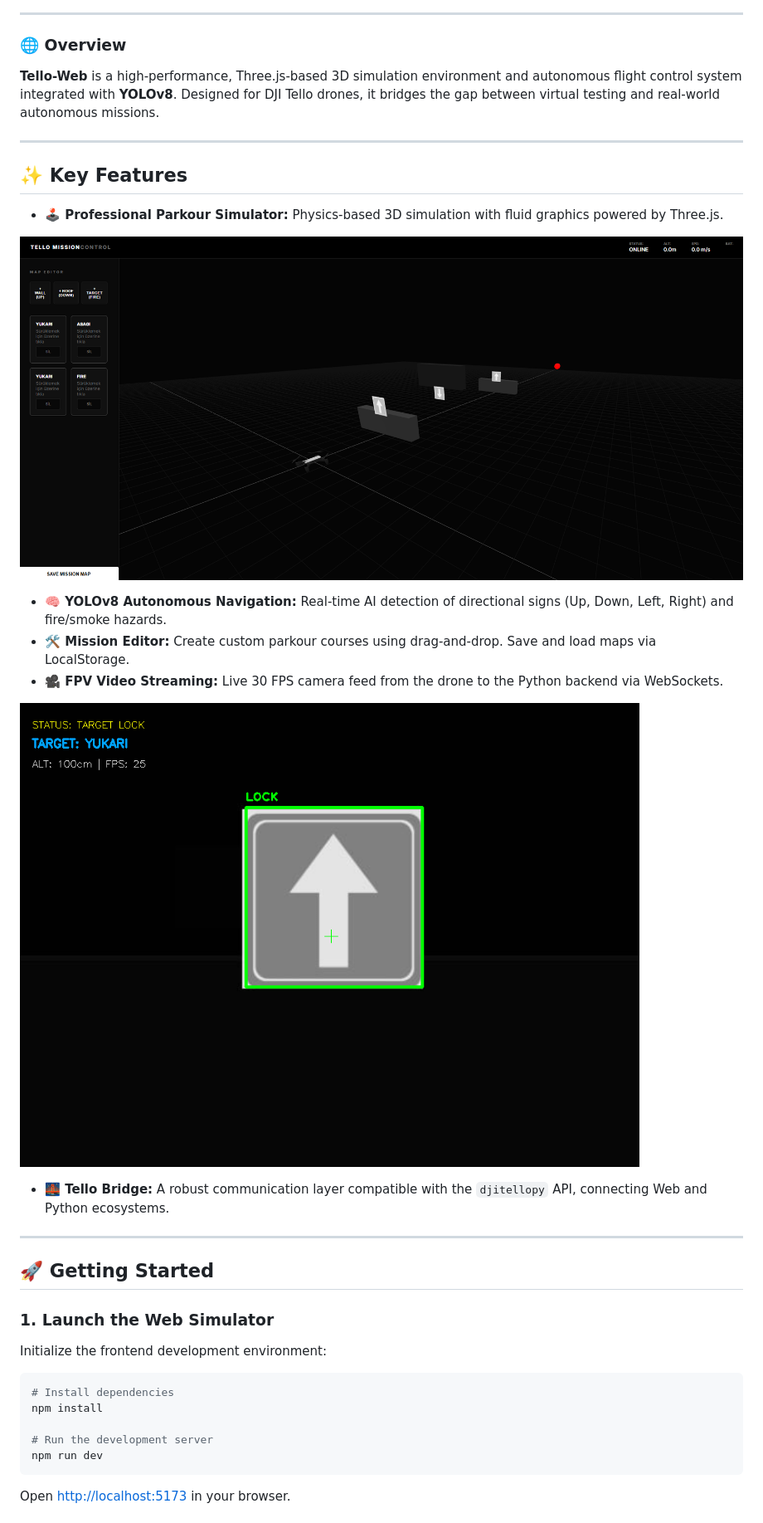
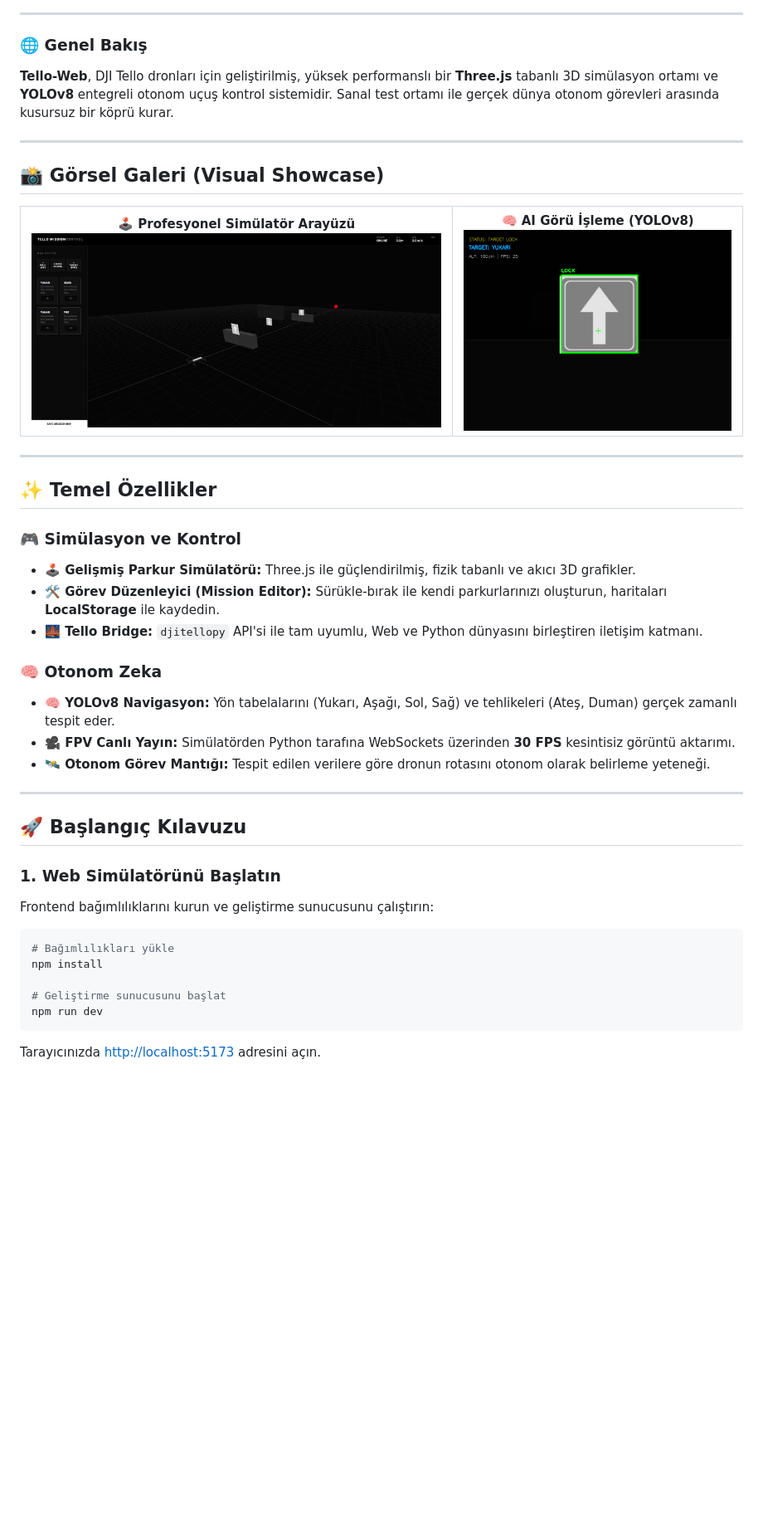
Before and after one commit to Leansxd/tello-web, a Markdown page: README.md, the part around one of its changes. Shown at 83% size. Rendered like a GitHub page; blank space fills up the shorter version.

````diff
--- a/README.md
+++ b/README.md
@@ -9,37 +12,54 @@
 
 ---
 
-### 🌐 Overview
-**Tello-Web** is a high-performance, Three.js-based 3D simulation environment and autonomous flight control system integrated with **YOLOv8**. Designed for DJI Tello drones, it bridges the gap between virtual testing and real-world autonomous missions.
+### 🌐 Genel Bakış
+**Tello-Web**, DJI Tello dronları için geliştirilmiş, yüksek performanslı bir **Three.js** tabanlı 3D simülasyon ortamı ve **YOLOv8** entegreli otonom uçuş kontrol sistemidir. Sanal test ortamı ile gerçek dünya otonom görevleri arasında kusursuz bir köprü kurar.
 
 ---
 
-## ✨ Key Features
+## 📸 Görsel Galeri (Visual Showcase)
 
-- **🕹️ Professional Parkour Simulator:** Physics-based 3D simulation with fluid graphics powered by Three.js.
-
-![Tello Drone](public/tello3d.png)
-
-- **🧠 YOLOv8 Autonomous Navigation:** Real-time AI detection of directional signs (Up, Down, Left, Right) and fire/smoke hazards.
-- **🛠️ Mission Editor:** Create custom parkour courses using drag-and-drop. Save and load maps via LocalStorage.
-- **🎥 FPV Video Streaming:** Live 30 FPS camera feed from the drone to the Python backend via WebSockets.
-
-![Tello Drone](public/tellopy.png)
-
-- **🌉 Tello Bridge:** A robust communication layer compatible with the `djitellopy` API, connecting Web and Python ecosystems.
+<div align="center">
+  <table style="width: 100%; border-collapse: collapse; border: none;">
+    <tr>
+      <td align="center" style="border: none; padding: 10px;">
+        <b>🕹️ Profesyonel Simülatör Arayüzü</b><br>
+        <img src="public/tello3d.png" width="100%" style="border-radius: 12px; box-shadow: 0 4px 20px rgba(0,0,0,0.5);" />
+      </td>
+      <td align="center" style="border: none; padding: 10px;">
+        <b>🧠 AI Görü İşleme (YOLOv8)</b><br>
+        <img src="public/tellopy.png" width="100%" style="border-radius: 12px; box-shadow: 0 4px 20px rgba(0,0,0,0.5);" />
+      </td>
+    </tr>
+  </table>
+</div>
 
 ---
 
-## 🚀 Getting Started
+## ✨ Temel Özellikler
 
-### 1. Launch the Web Simulator
-Initialize the frontend development environment:
+### 🎮 Simülasyon ve Kontrol
+- **🕹️ Gelişmiş Parkur Simülatörü:** Three.js ile güçlendirilmiş, fizik tabanlı ve akıcı 3D grafikler.
+- **🛠️ Görev Düzenleyici (Mission Editor):** Sürükle-bırak ile kendi parkurlarınızı oluşturun, haritaları **LocalStorage** ile kaydedin.
+- **🌉 Tello Bridge:** `djitellopy` API'si ile tam uyumlu, Web ve Python dünyasını birleştiren iletişim katmanı.
+
+### 🧠 Otonom Zeka
+- **🧠 YOLOv8 Navigasyon:** Yön tabelalarını (Yukarı, Aşağı, Sol, Sağ) ve tehlikeleri (Ateş, Duman) gerçek zamanlı tespit eder.
+- **🎥 FPV Canlı Yayın:** Simülatörden Python tarafına WebSockets üzerinden **30 FPS** kesintisiz görüntü aktarımı.
+- **🛰️ Otonom Görev Mantığı:** Tespit edilen verilere göre dronun rotasını otonom olarak belirleme yeteneği.
+
+---
+
+## 🚀 Başlangıç Kılavuzu
+
+### 1. Web Simülatörünü Başlatın
+Frontend bağımlılıklarını kurun ve geliştirme sunucusunu çalıştırın:
 ```bash
-# Install dependencies
+# Bağımlılıkları yükle
 npm install
 
-# Run the development server
+# Geliştirme sunucusunu başlat
 npm run dev
 ```
-Open [http://localhost:5173](http://localhost:5173) in your browser.
+Tarayıcınızda [http://localhost:5173](http://localhost:5173) adresini açın.
 
````
Also changed, not shown: other parts of README.md (+28 -27 lines).
